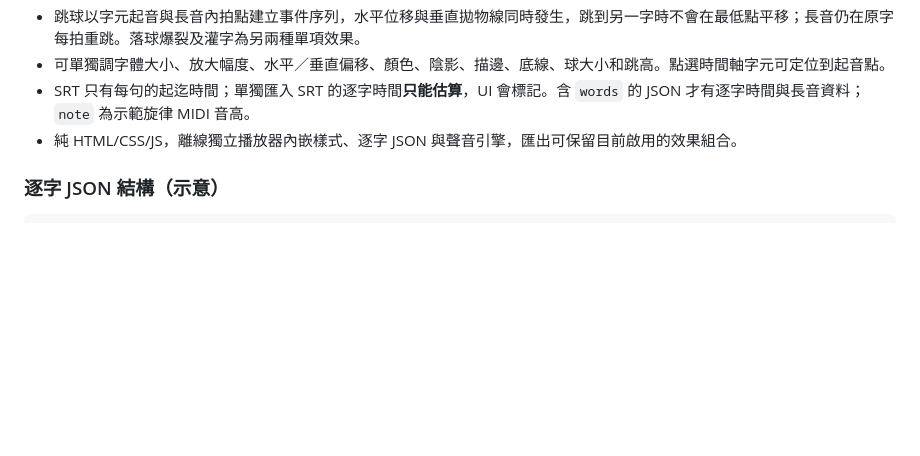
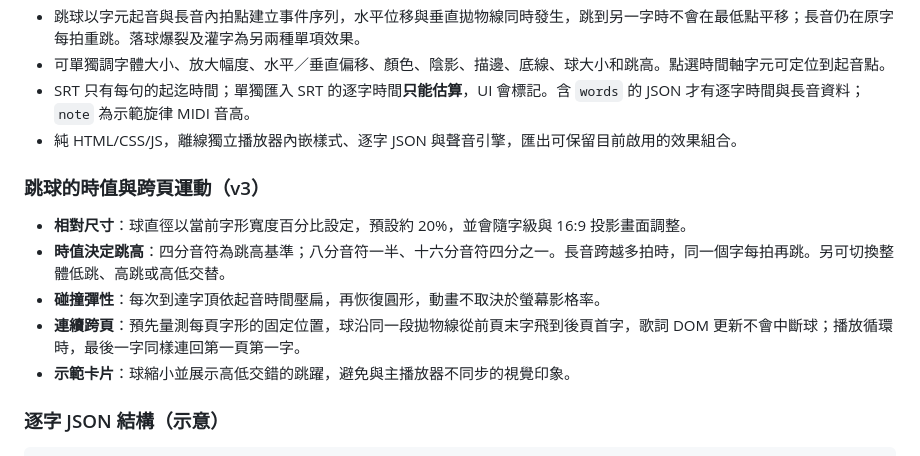
Before and after one commit to ChrisTorng/ProjectionLabs, a Markdown page: README.md, the part around the change. Rendered like a GitHub page; blank space fills up the shorter version.

Commit message:
docs: explain note-length jump physics, squash and lyric continuity

````diff
--- a/README.md
+++ b/README.md
@@ -118,6 +118,14 @@ ProjectionLabs/
 - SRT 只有每句的起迄時間；單獨匯入 SRT 的逐字時間**只能估算**，UI 會標記。含 `words` 的 JSON 才有逐字時間與長音資料；`note` 為示範旋律 MIDI 音高。
 - 純 HTML/CSS/JS，離線獨立播放器內嵌樣式、逐字 JSON 與聲音引擎，匯出可保留目前啟用的效果組合。
 
+### 跳球的時值與跨頁運動（v3）
+
+- **相對尺寸**：球直徑以當前字形寬度百分比設定，預設約 20%，並會隨字級與 16:9 投影畫面調整。
+- **時值決定跳高**：四分音符為跳高基準；八分音符一半、十六分音符四分之一。長音跨越多拍時，同一個字每拍再跳。另可切換整體低跳、高跳或高低交替。
+- **碰撞彈性**：每次到達字頂依起音時間壓扁，再恢復圓形，動畫不取決於螢幕影格率。
+- **連續跨頁**：預先量測每頁字形的固定位置，球沿同一段拋物線從前頁末字飛到後頁首字，歌詞 DOM 更新不會中斷球；播放循環時，最後一字同樣連回第一頁第一字。
+- **示範卡片**：球縮小並展示高低交錯的跳躍，避免與主播放器不同步的視覺印象。
+
 ### 逐字 JSON 結構（示意）
 
 ```json
````
